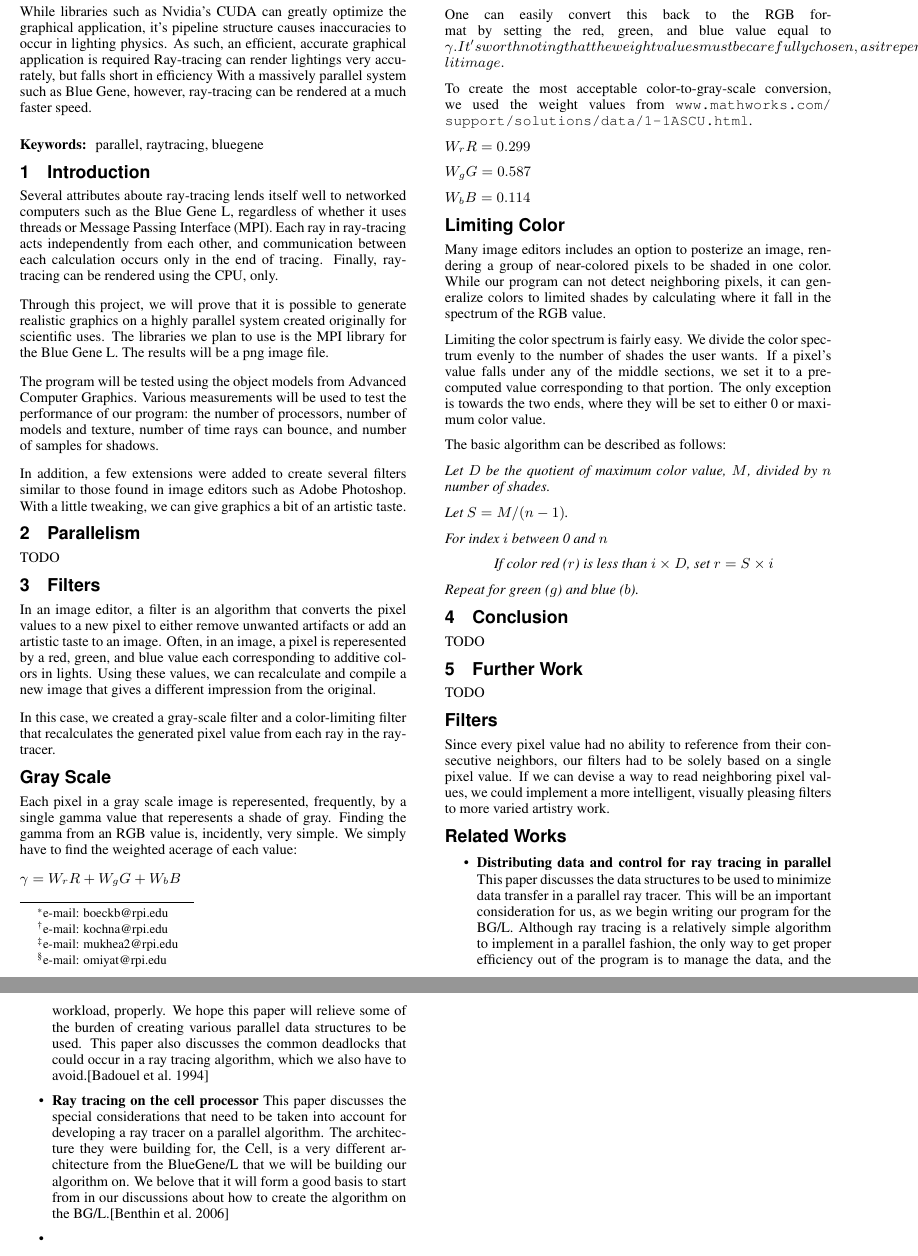
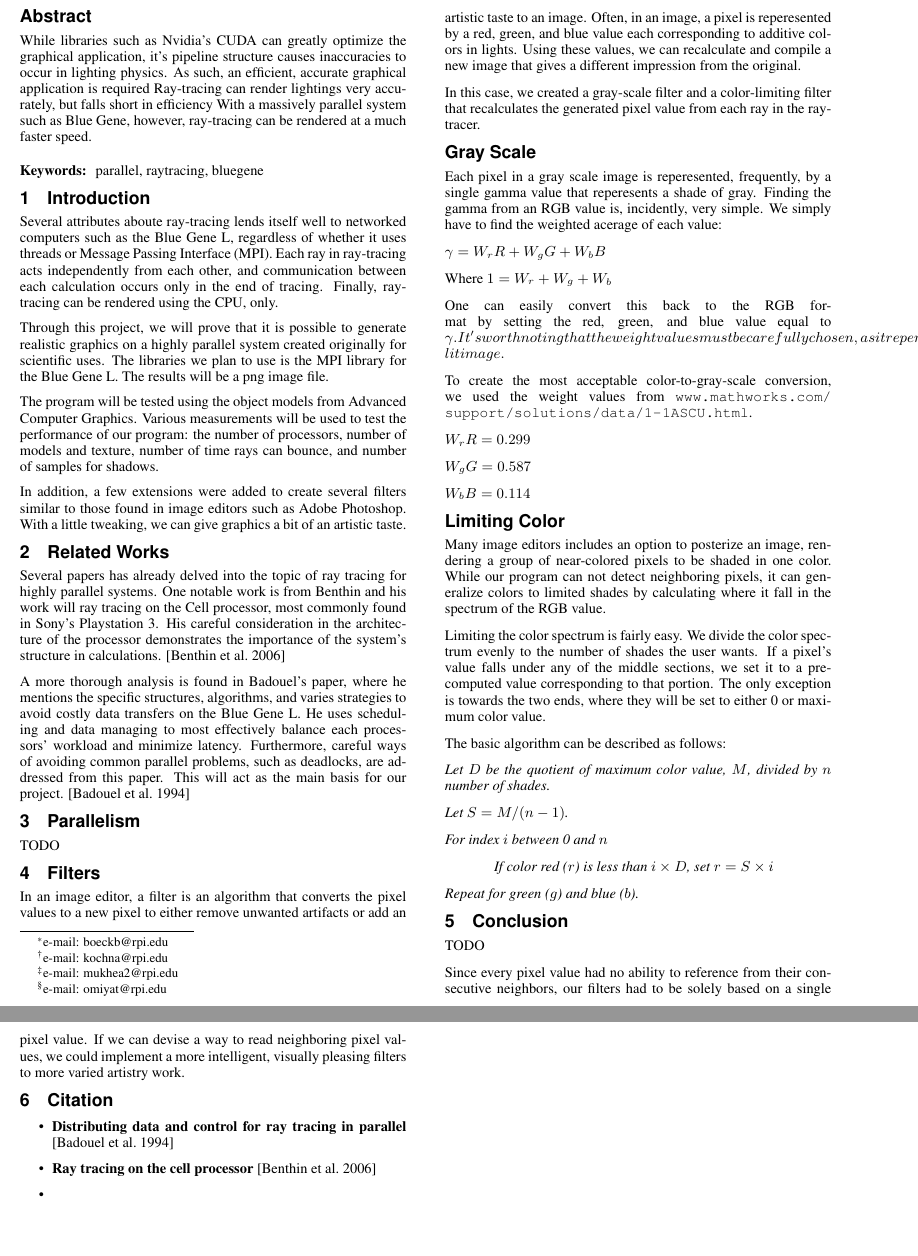
Before and after one commit to abhishekmukherg/parashader, a LaTeX paper (acg-doc/parallel_raytracing.tex): two parts of pages 1 and 2 of 2, joined at a grey line, cut so that both start at the same text, the shorter picture padded with empty space. Compiled offline with pdfLaTeX.

Commit message:
Cleaned related works section, made citations.

```diff
--- a/acg-doc/parallel_raytracing.tex
+++ b/acg-doc/parallel_raytracing.tex
@@ -79,6 +79,22 @@ those found in image editors such as Adobe Photoshop. With a little tweaking, we
 can give graphics a bit of an artistic taste.
 
 
+\section{Related Works}
+Several papers has already delved into the topic of ray tracing for highly
+parallel systems.  One notable work is from Benthin and his work will ray
+tracing on the Cell processor, most commonly found in Sony's Playstation 3.
+His careful consideration in the architecture of the processor demonstrates the
+importance of the system's structure in calculations. \cite{benthin2006rtc}
+
+A more thorough analysis is found in Badouel's paper, where he mentions the
+specific structures, algorithms, and varies strategies to avoid costly data
+transfers on the Blue Gene L.  He uses scheduling and data managing to most
+effectively balance each processors' workload and minimize latency.  Furthermore,
+careful ways of avoiding common parallel problems, such as deadlocks, are
+addressed from this paper.  This will act as the main basis for our project.
+\cite{badouel1994dda}
+
+
 \section{Parallelism}
 TODO
 
@@ -154,37 +170,19 @@ The basic algorithm can be described as follows:
 \section{Conclusion}
 TODO
 
-
-\section{Further Work}
-TODO
-
-\section*{Filters}
 Since every pixel value had no ability to reference from their consecutive neighbors,
 our filters had to be solely based on a single pixel value.  If we can devise a way to
 read neighboring pixel values, we could implement a more intelligent, visually pleasing
 filters to more varied artistry work.
 
-\section*{Related Works}
+
+\section{Citation}
 
 \begin{itemize}
 \item
-\textbf{Distributing data and control for ray tracing in parallel} This paper
-discusses the data structures to be used to minimize data transfer in a
-parallel ray tracer. This will be an important consideration for us, as we
-begin writing our program for the BG/L. Although ray tracing is a relatively
-simple algorithm to implement in a parallel fashion, the only way to get proper
-efficiency out of the program is to manage the data, and the workload,
-properly. We hope this paper will relieve some of the burden of creating
-various parallel data structures to be used. This paper also discusses the
-common deadlocks that could occur in a ray tracing algorithm, which we also
-have to avoid.\cite{badouel1994dda}
+\textbf{Distributing data and control for ray tracing in parallel} \cite{badouel1994dda}
 \item
-\textbf{Ray tracing on the cell processor} This paper discusses the special
-considerations that need to be taken into account for developing a ray tracer
-on a parallel algorithm. The architecture they were building for, the Cell, is
-a very different architecture from the BlueGene/L that we will be building our
-algorithm on. We belove that it will form a good basis to start from in our
-discussions about how to create the algorithm on the BG/L.\cite{benthin2006rtc}
+\textbf{Ray tracing on the cell processor} \cite{benthin2006rtc}
 \item
 \end{itemize}
 
```
